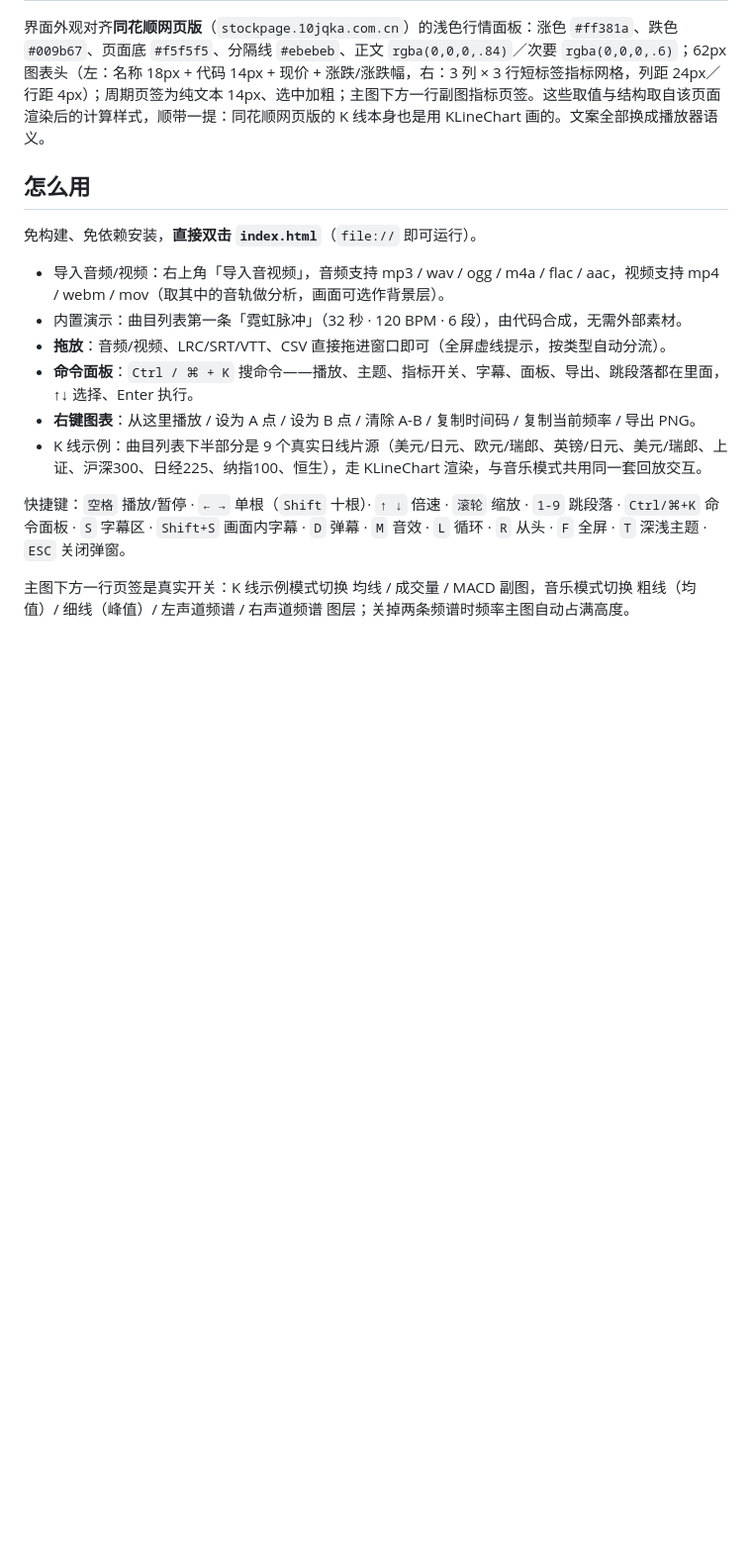
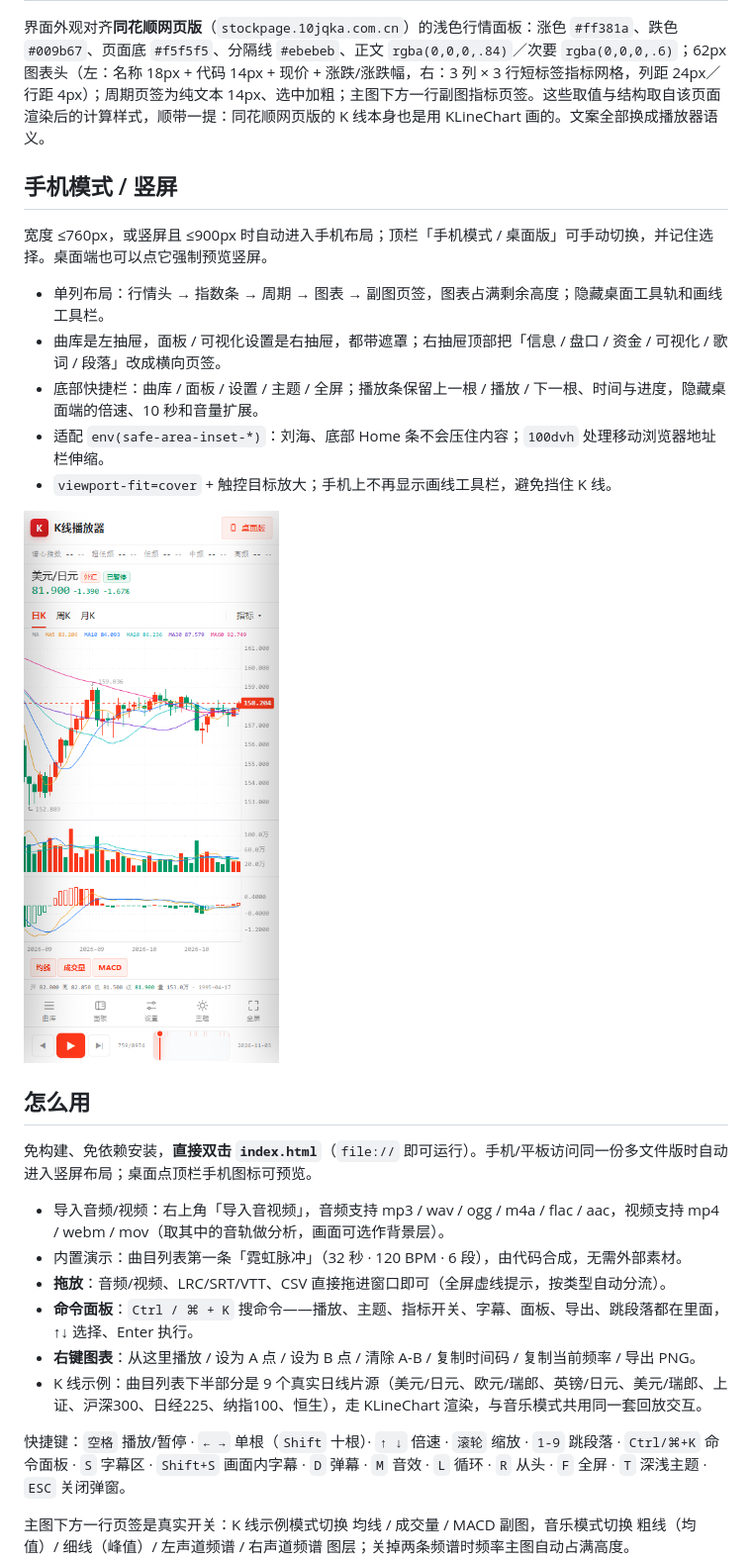
Before and after one commit to ayst-z/kline-player, a Markdown page: README.md, the part around the change. Shown at 99% size. Rendered like a GitHub page; pictures changed too: docs/preview-mobile.png (added); blank space fills up the shorter version.

Commit message:
feat: 手机/竖屏模式（自动判定 + 抽屉 + 底部 Dock + 安全区）
宽度 ≤760px 或竖屏 ≤900px 自动进入手机布局；顶栏可手动切换并记住选择。
单列图表、曲库左抽屉、面板/设置右抽屉、底部 5 键 Dock；播放条保留上一根/播放/下一根与进度；适配 safe-area/100dvh。桌面 1024/1440 顶栏同步收口。

```diff
--- a/README.md
+++ b/README.md
@@ -25,9 +25,21 @@
 
 界面外观对齐**同花顺网页版**（`stockpage.10jqka.com.cn`）的浅色行情面板：涨色 `#ff381a`、跌色 `#009b67`、页面底 `#f5f5f5`、分隔线 `#ebebeb`、正文 `rgba(0,0,0,.84)`／次要 `rgba(0,0,0,.6)`；62px 图表头（左：名称 18px + 代码 14px + 现价 + 涨跌/涨跌幅，右：3 列 × 3 行短标签指标网格，列距 24px／行距 4px）；周期页签为纯文本 14px、选中加粗；主图下方一行副图指标页签。这些取值与结构取自该页面渲染后的计算样式，顺带一提：同花顺网页版的 K 线本身也是用 KLineChart 画的。文案全部换成播放器语义。
 
+## 手机模式 / 竖屏
+
+宽度 ≤760px，或竖屏且 ≤900px 时自动进入手机布局；顶栏「手机模式 / 桌面版」可手动切换，并记住选择。桌面端也可以点它强制预览竖屏。
+
+- 单列布局：行情头 → 指数条 → 周期 → 图表 → 副图页签，图表占满剩余高度；隐藏桌面工具轨和画线工具栏。
+- 曲库是左抽屉，面板 / 可视化设置是右抽屉，都带遮罩；右抽屉顶部把「信息 / 盘口 / 资金 / 可视化 / 歌词 / 段落」改成横向页签。
+- 底部快捷栏：曲库 / 面板 / 设置 / 主题 / 全屏；播放条保留上一根 / 播放 / 下一根、时间与进度，隐藏桌面端的倍速、10 秒和音量扩展。
+- 适配 `env(safe-area-inset-*)`：刘海、底部 Home 条不会压住内容；`100dvh` 处理移动浏览器地址栏伸缩。
+- `viewport-fit=cover` + 触控目标放大；手机上不再显示画线工具栏，避免挡住 K 线。
+
+![手机模式 · 竖屏 K 线](docs/preview-mobile.png)
+
 ## 怎么用
 
-免构建、免依赖安装，**直接双击 `index.html`**（`file://` 即可运行）。
+免构建、免依赖安装，**直接双击 `index.html`**（`file://` 即可运行）。手机/平板访问同一份多文件版时自动进入竖屏布局；桌面点顶栏手机图标可预览。
 
 - 导入音频/视频：右上角「导入音视频」，音频支持 mp3 / wav / ogg / m4a / flac / aac，视频支持 mp4 / webm / mov（取其中的音轨做分析，画面可选作背景层）。
 - 内置演示：曲目列表第一条「霓虹脉冲」（32 秒 · 120 BPM · 6 段），由代码合成，无需外部素材。
```
Also changed, not shown: 3 other files.
